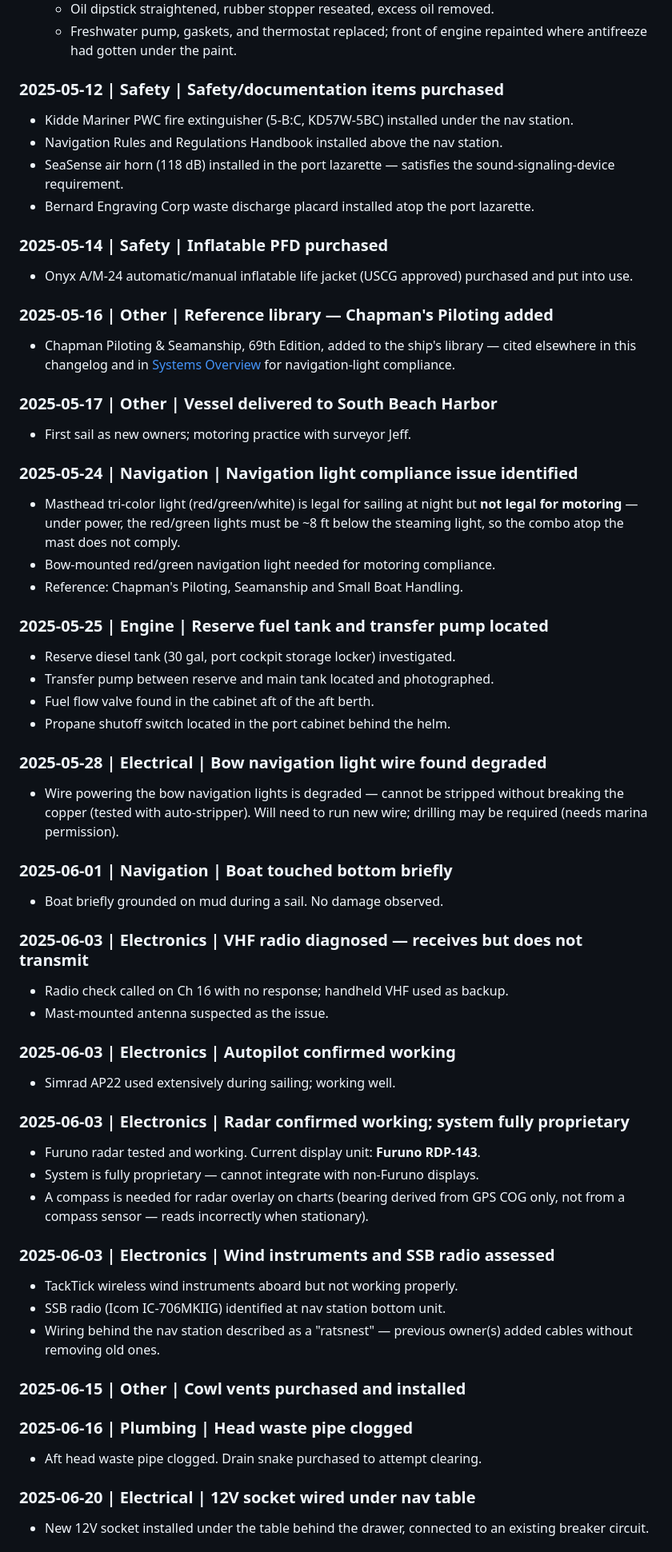
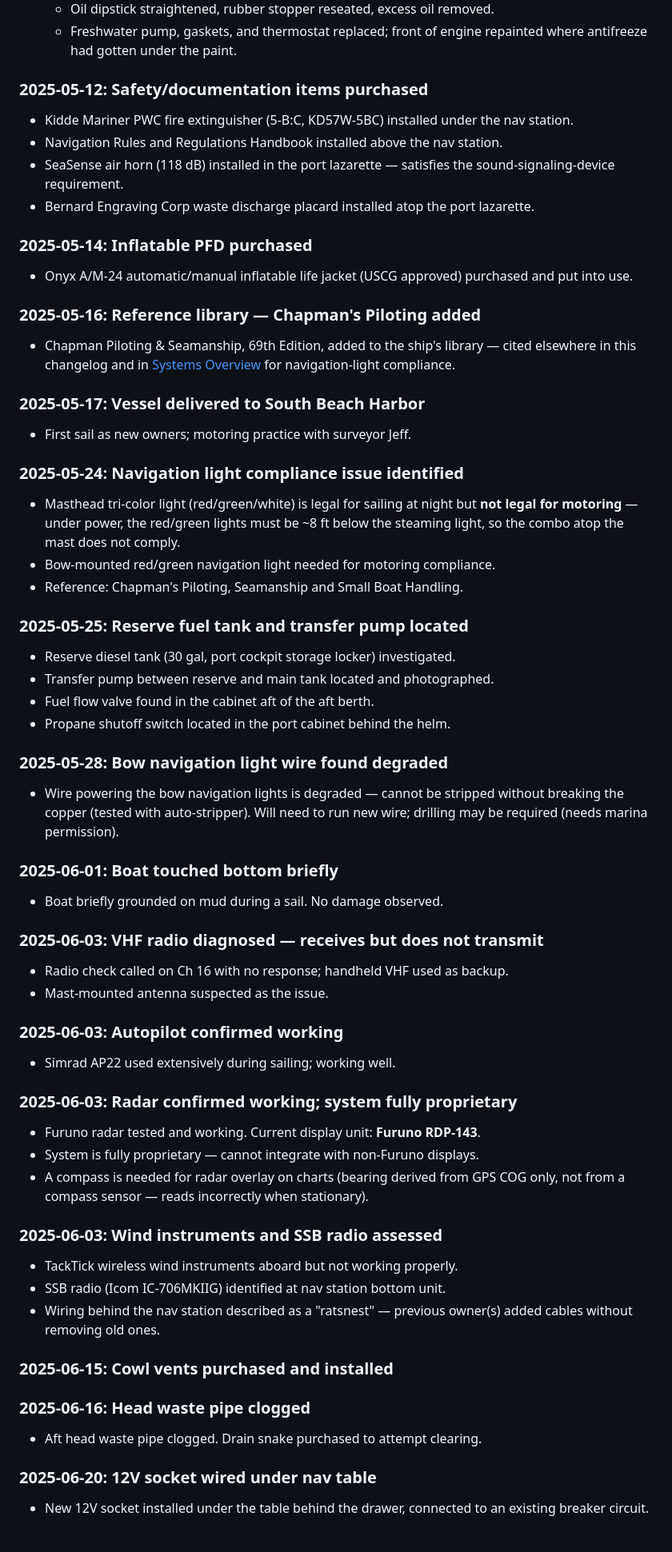
Before and after one commit to zackphillips/mermug-ships-docs, a Markdown page: docs/changelog.md, the part around one of its changes. Shown at 80% size. GitHub-like rendering.

```diff
--- a/docs/changelog.md
+++ b/docs/changelog.md
@@ -58,69 +56,69 @@ Categories: **Electronics** | **Engine** | **Rigging** | **Sails** | **Electrica
   - Freshwater pump, gaskets, and thermostat replaced; front of engine
     repainted where antifreeze had gotten under the paint.
 
-### 2025-05-12 | Safety | Safety/documentation items purchased
+### 2025-05-12: Safety/documentation items purchased
 - Kidde Mariner PWC fire extinguisher (5-B:C, KD57W-5BC) installed under the nav station.
 - Navigation Rules and Regulations Handbook installed above the nav station.
 - SeaSense air horn (118 dB) installed in the port lazarette — satisfies the sound-signaling-device requirement.
 - Bernard Engraving Corp waste discharge placard installed atop the port lazarette.
 
-### 2025-05-14 | Safety | Inflatable PFD purchased
+### 2025-05-14: Inflatable PFD purchased
 - Onyx A/M-24 automatic/manual inflatable life jacket (USCG approved) purchased and put into use.
 
-### 2025-05-16 | Other | Reference library — Chapman's Piloting added
+### 2025-05-16: Reference library — Chapman's Piloting added
 - Chapman Piloting & Seamanship, 69th Edition, added to the ship's library —
   cited elsewhere in this changelog and in [Systems Overview](systems.md)
   for navigation-light compliance.
 
-### 2025-05-17 | Other | Vessel delivered to South Beach Harbor
+### 2025-05-17: Vessel delivered to South Beach Harbor
 - First sail as new owners; motoring practice with surveyor Jeff.
 
-### 2025-05-24 | Navigation | Navigation light compliance issue identified
+### 2025-05-24: Navigation light compliance issue identified
 - Masthead tri-color light (red/green/white) is legal for sailing at night
   but **not legal for motoring** — under power, the red/green lights must be
   ~8 ft below the steaming light, so the combo atop the mast does not comply.
 - Bow-mounted red/green navigation light needed for motoring compliance.
 - Reference: Chapman's Piloting, Seamanship and Small Boat Handling.
 
-### 2025-05-25 | Engine | Reserve fuel tank and transfer pump located
+### 2025-05-25: Reserve fuel tank and transfer pump located
 - Reserve diesel tank (30 gal, port cockpit storage locker) investigated.
 - Transfer pump between reserve and main tank located and photographed.
 - Fuel flow valve found in the cabinet aft of the aft berth.
 - Propane shutoff switch located in the port cabinet behind the helm.
 
-### 2025-05-28 | Electrical | Bow navigation light wire found degraded
+### 2025-05-28: Bow navigation light wire found degraded
 - Wire powering the bow navigation lights is degraded — cannot be stripped
   without breaking the copper (tested with auto-stripper). Will need to run
   new wire; drilling may be required (needs marina permission).
 
-### 2025-06-01 | Navigation | Boat touched bottom briefly
+### 2025-06-01: Boat touched bottom briefly
 - Boat briefly grounded on mud during a sail. No damage observed.
 
-### 2025-06-03 | Electronics | VHF radio diagnosed — receives but does not transmit
+### 2025-06-03: VHF radio diagnosed — receives but does not transmit
 - Radio check called on Ch 16 with no response; handheld VHF used as backup.
 - Mast-mounted antenna suspected as the issue.
 
-### 2025-06-03 | Electronics | Autopilot confirmed working
+### 2025-06-03: Autopilot confirmed working
 - Simrad AP22 used extensively during sailing; working well.
 
-### 2025-06-03 | Electronics | Radar confirmed working; system fully proprietary
+### 2025-06-03: Radar confirmed working; system fully proprietary
 - Furuno radar tested and working. Current display unit: **Furuno RDP-143**.
 - System is fully proprietary — cannot integrate with non-Furuno displays.
 - A compass is needed for radar overlay on charts (bearing derived from GPS
   COG only, not from a compass sensor — reads incorrectly when stationary).
 
-### 2025-06-03 | Electronics | Wind instruments and SSB radio assessed
+### 2025-06-03: Wind instruments and SSB radio assessed
 - TackTick wireless wind instruments aboard but not working properly.
 - SSB radio (Icom IC-706MKIIG) identified at nav station bottom unit.
 - Wiring behind the nav station described as a "ratsnest" — previous owner(s)
   added cables without removing old ones.
 
-### 2025-06-15 | Other | Cowl vents purchased and installed
+### 2025-06-15: Cowl vents purchased and installed
 
-### 2025-06-16 | Plumbing | Head waste pipe clogged
+### 2025-06-16: Head waste pipe clogged
 - Aft head waste pipe clogged. Drain snake purchased to attempt clearing.
 
-### 2025-06-20 | Electrical | 12V socket wired under nav table
+### 2025-06-20: 12V socket wired under nav table
 - New 12V socket installed under the table behind the drawer, connected to
   an existing breaker circuit.
 
```
Also changed, not shown: other parts of docs/changelog.md (+70 -72 lines).
